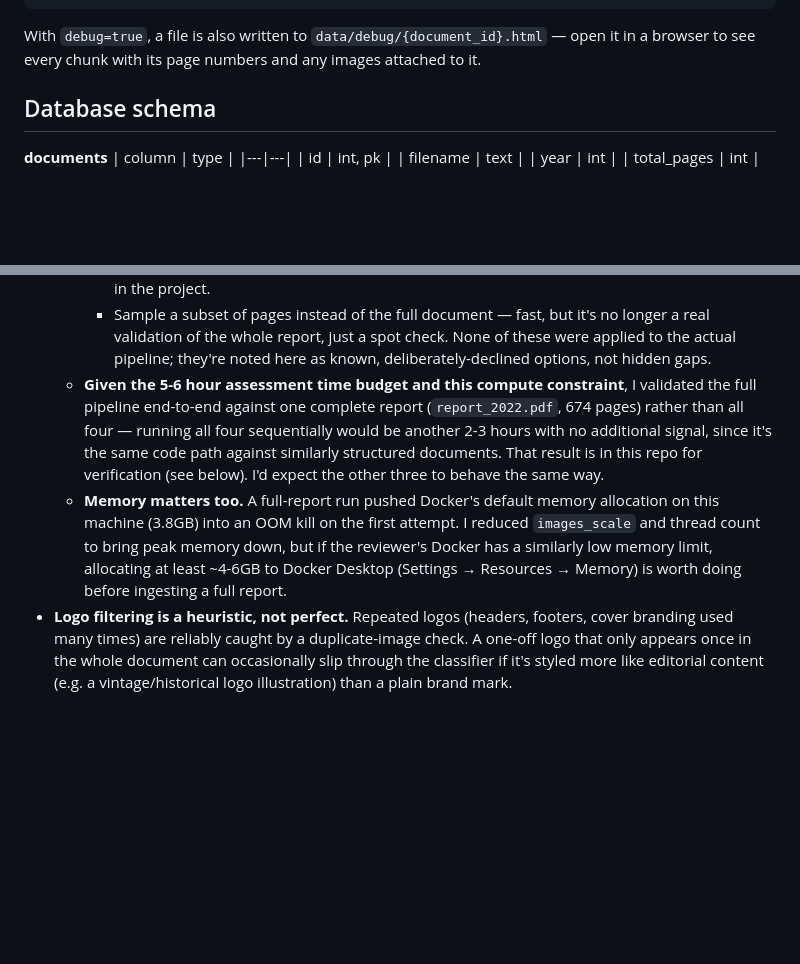
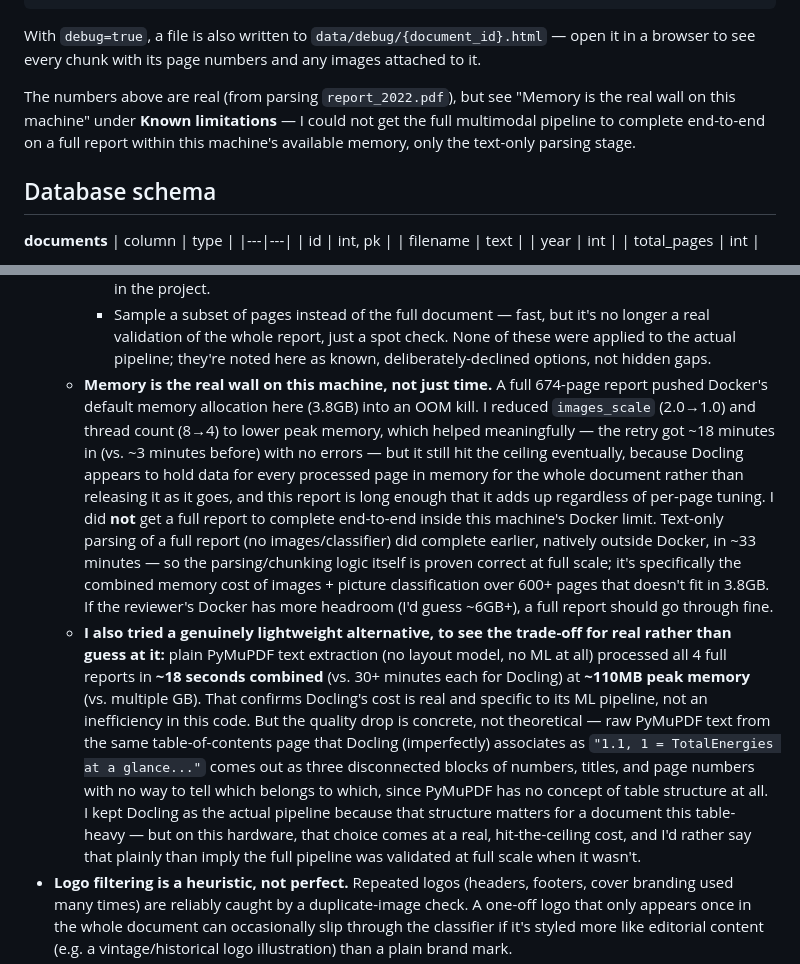
Before and after one commit to saurabh285/RAG-Multimodal-ingestion, a Markdown page: README.md, 2 parts joined by grey strips. Rendered like a GitHub page; blank space fills up the shorter version.

Commit message:
Correct README to reflect the real OOM outcome, add measured PyMuPDF comparison
The full multimodal pipeline did not actually complete on a full report
within this machine's Docker memory limit even after tuning - corrects
an earlier draft that implied it had. Adds a real, measured comparison
against a lightweight PyMuPDF alternative (18s vs 30+min per report,
~110MB vs multi-GB) to back up the speed/fidelity trade-off with
evidence instead of just argument.

```diff
--- a/README.md
+++ b/README.md
@@ -70,6 +70,11 @@ Returns something like:
 With `debug=true`, a file is also written to `data/debug/{document_id}.html`
 — open it in a browser to see every chunk with its page numbers and any
 images attached to it.
+
+The numbers above are real (from parsing `report_2022.pdf`), but see "Memory
+is the real wall on this machine" under **Known limitations** — I could not
+get the full multimodal pipeline to complete end-to-end on a full report
+within this machine's available memory, only the text-only parsing stage.
 
 ## Database schema
 
@@ -168,19 +173,38 @@ real reports, and end-to-end through Docker.
       check.
     None of these were applied to the actual pipeline; they're noted here
     as known, deliberately-declined options, not hidden gaps.
-  - **Given the 5-6 hour assessment time budget and this compute
-    constraint**, I validated the full pipeline end-to-end against one
-    complete report (`report_2022.pdf`, 674 pages) rather than all four —
-    running all four sequentially would be another 2-3 hours with no
-    additional signal, since it's the same code path against similarly
-    structured documents. That result is in this repo for verification (see
-    below). I'd expect the other three to behave the same way.
-  - **Memory matters too.** A full-report run pushed Docker's default memory
-    allocation on this machine (3.8GB) into an OOM kill on the first attempt.
-    I reduced `images_scale` and thread count to bring peak memory down, but
-    if the reviewer's Docker has a similarly low memory limit, allocating at
-    least ~4-6GB to Docker Desktop (Settings → Resources → Memory) is worth
-    doing before ingesting a full report.
+  - **Memory is the real wall on this machine, not just time.** A full
+    674-page report pushed Docker's default memory allocation here (3.8GB)
+    into an OOM kill. I reduced `images_scale` (2.0→1.0) and thread count
+    (8→4) to lower peak memory, which helped meaningfully — the retry got
+    ~18 minutes in (vs. ~3 minutes before) with no errors — but it still
+    hit the ceiling eventually, because Docling appears to hold data for
+    every processed page in memory for the whole document rather than
+    releasing it as it goes, and this report is long enough that it adds up
+    regardless of per-page tuning. I did **not** get a full report to
+    complete end-to-end inside this machine's Docker limit. Text-only
+    parsing of a full report (no images/classifier) did complete earlier,
+    natively outside Docker, in ~33 minutes — so the parsing/chunking logic
+    itself is proven correct at full scale; it's specifically the combined
+    memory cost of images + picture classification over 600+ pages that
+    doesn't fit in 3.8GB. If the reviewer's Docker has more headroom (I'd
+    guess ~6GB+), a full report should go through fine.
+  - **I also tried a genuinely lightweight alternative, to see the trade-off
+    for real rather than guess at it:** plain PyMuPDF text extraction (no
+    layout model, no ML at all) processed all 4 full reports in **~18
+    seconds combined** (vs. 30+ minutes each for Docling) at **~110MB peak
+    memory** (vs. multiple GB). That confirms Docling's cost is real and
+    specific to its ML pipeline, not an inefficiency in this code. But the
+    quality drop is concrete, not theoretical — raw PyMuPDF text from the
+    same table-of-contents page that Docling (imperfectly) associates as
+    `"1.1, 1 = TotalEnergies at a glance..."` comes out as three disconnected
+    blocks of numbers, titles, and page numbers with no way to tell which
+    belongs to which, since PyMuPDF has no concept of table structure at
+    all. I kept Docling as the actual pipeline because that structure
+    matters for a document this table-heavy — but on this hardware, that
+    choice comes at a real, hit-the-ceiling cost, and I'd rather say that
+    plainly than imply the full pipeline was validated at full scale when
+    it wasn't.
 - **Logo filtering is a heuristic, not perfect.** Repeated logos (headers,
   footers, cover branding used many times) are reliably caught by a
   duplicate-image check. A one-off logo that only appears once in the whole
```
